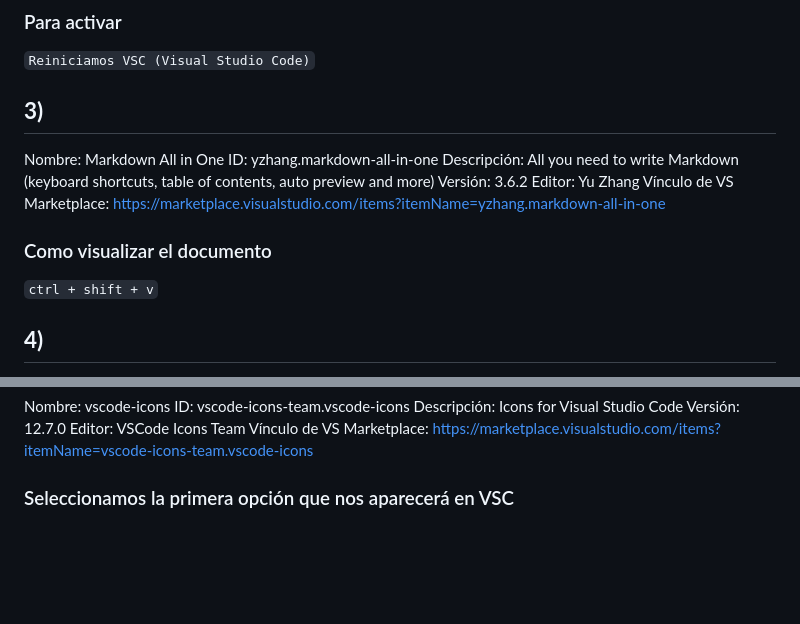
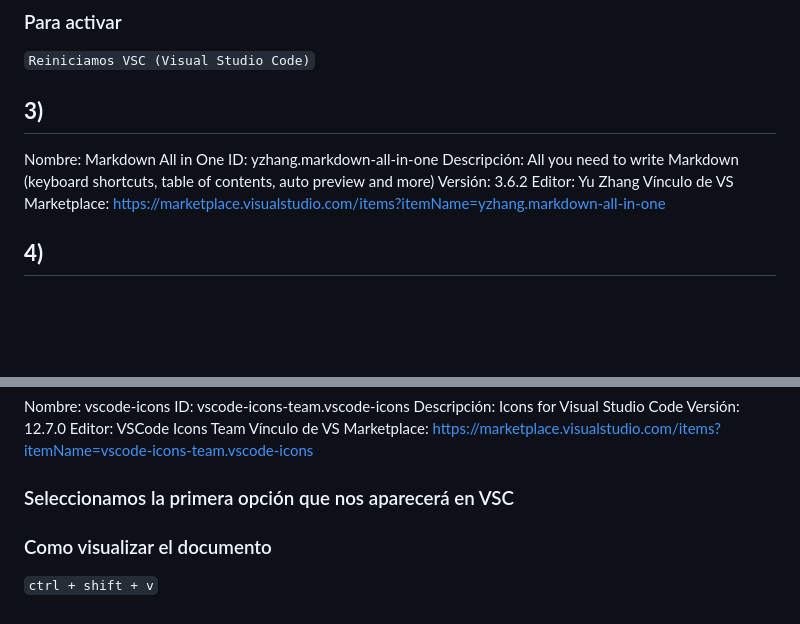
Before and after one commit to carlos8788/aula-9, a Markdown page: clase-3/extensiones.md, 2 parts joined by grey strips. Rendered like a GitHub page; blank space fills up the shorter version.

Commit message:
clase 3 - documentación y algoritmos

````diff
--- a/clase-3/extensiones.md
+++ b/clase-3/extensiones.md
@@ -34,9 +34,6 @@ Descripción: All you need to write Markdown (keyboard shortcuts, table of conte
 Versión: 3.6.2
 Editor: Yu Zhang
 Vínculo de VS Marketplace: https://marketplace.visualstudio.com/items?itemName=yzhang.markdown-all-in-one
-
-### Como visualizar el documento
-```ctrl + shift + v```
 
 ## **4)**
 Nombre: HTML to CSS autocompletion
@@ -95,3 +92,7 @@ Editor: VSCode Icons Team
 Vínculo de VS Marketplace: https://marketplace.visualstudio.com/items?itemName=vscode-icons-team.vscode-icons
 
 ### Seleccionamos la primera opción que nos aparecerá en VSC
+
+
+### Como visualizar el documento
+```ctrl + shift + v```
````
Also changed, not shown: clase-3/algoritmos.md (added, +22 -0 lines).
